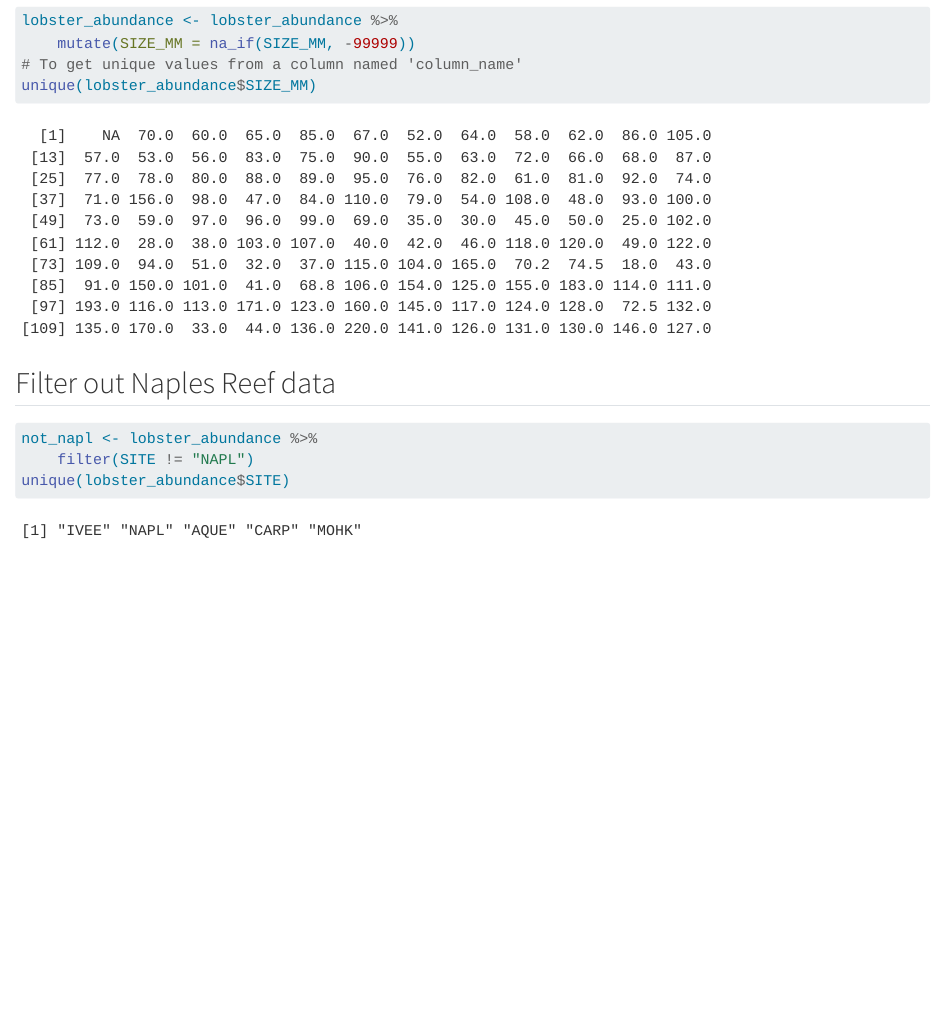
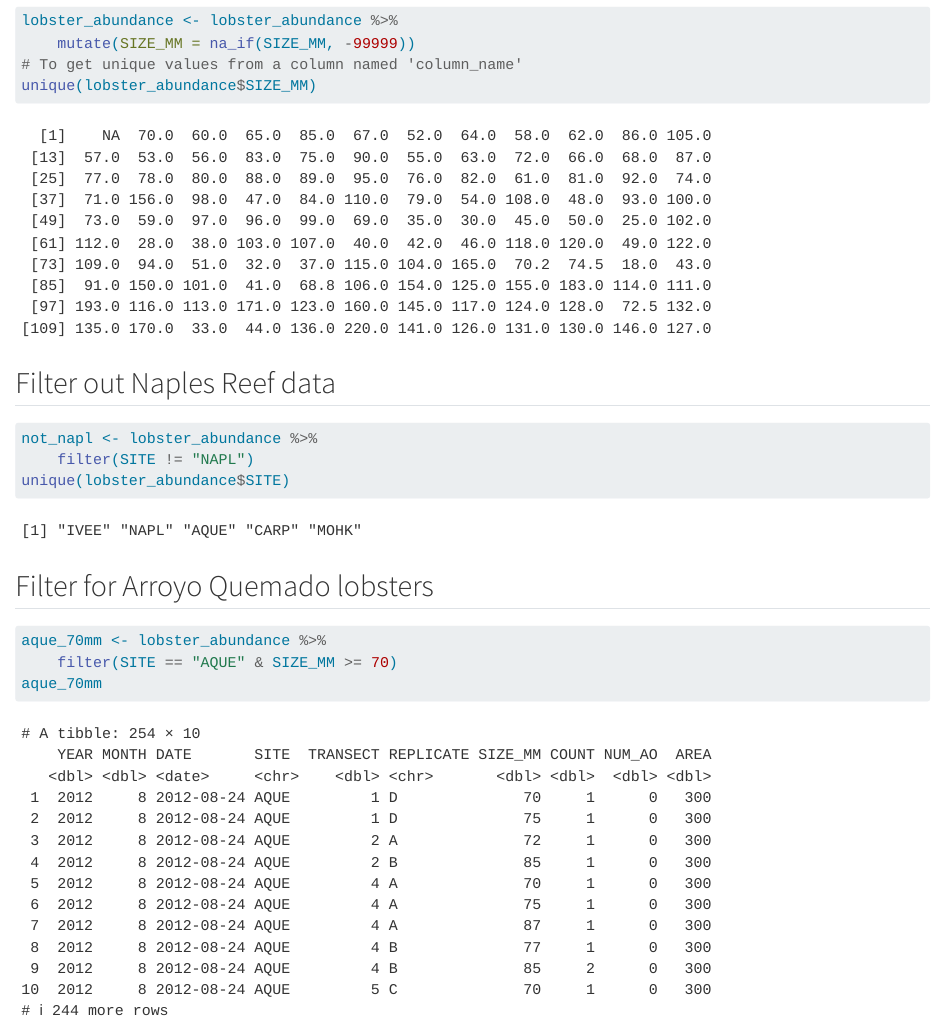
Before and after one commit to cryoilrj/ian-katie-ADC, a Quarto document (analysis/owner-analysis.qmd): the page in a window 1100 px wide, from 970 px down. Rendered offline with R 4.5, knitr and Pandoc in place of Quarto, with nearby package versions.

Commit message:
Filter for AQUE lobsters

````diff
--- a/analysis/owner-analysis.qmd
+++ b/analysis/owner-analysis.qmd
@@ -34,3 +34,10 @@ not_napl <- lobster_abundance %>%
     filter(SITE != "NAPL")
 unique(lobster_abundance$SITE)
 ```
+
+## Filter for Arroyo Quemado lobsters
+```{r}
+aque_70mm <- lobster_abundance %>%
+    filter(SITE == "AQUE" & SIZE_MM >= 70)
+aque_70mm
+```
````
